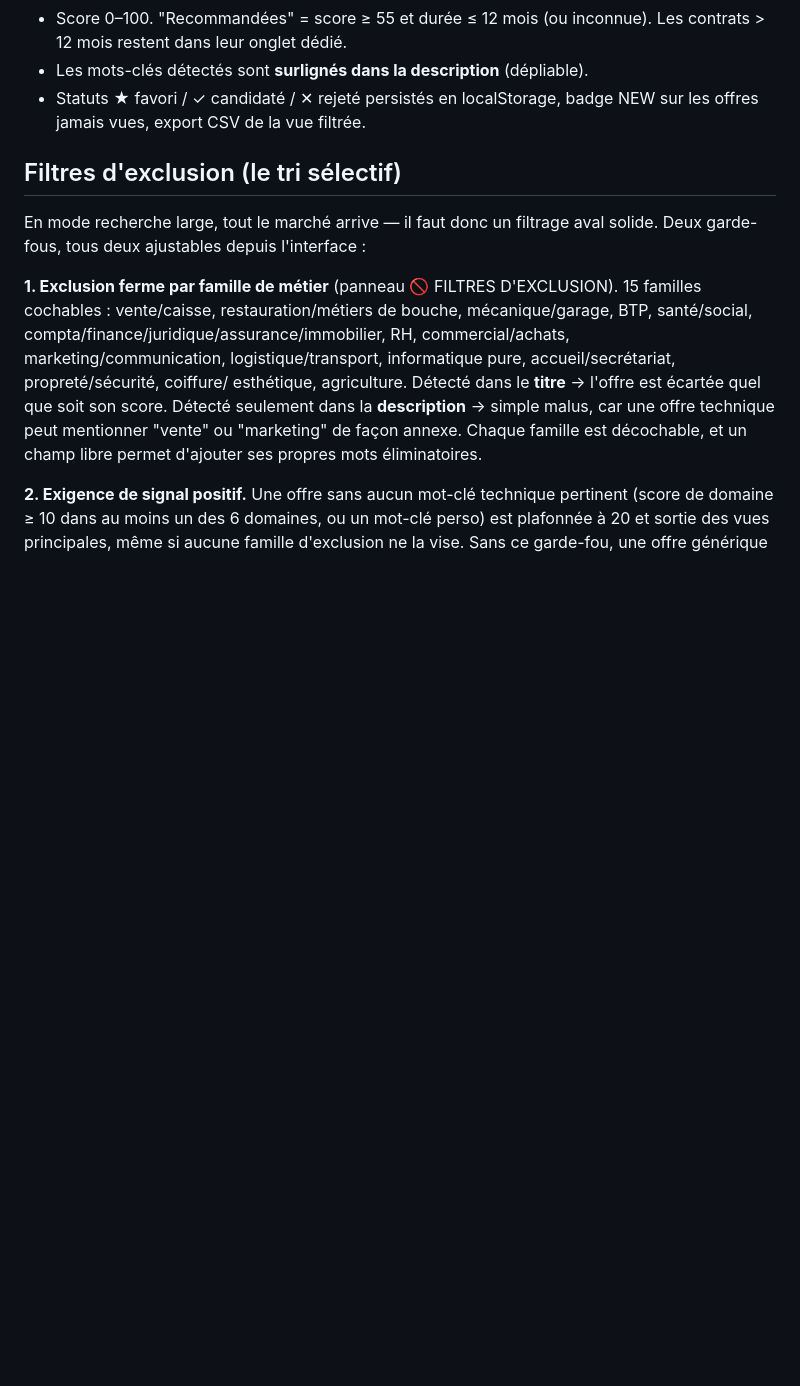
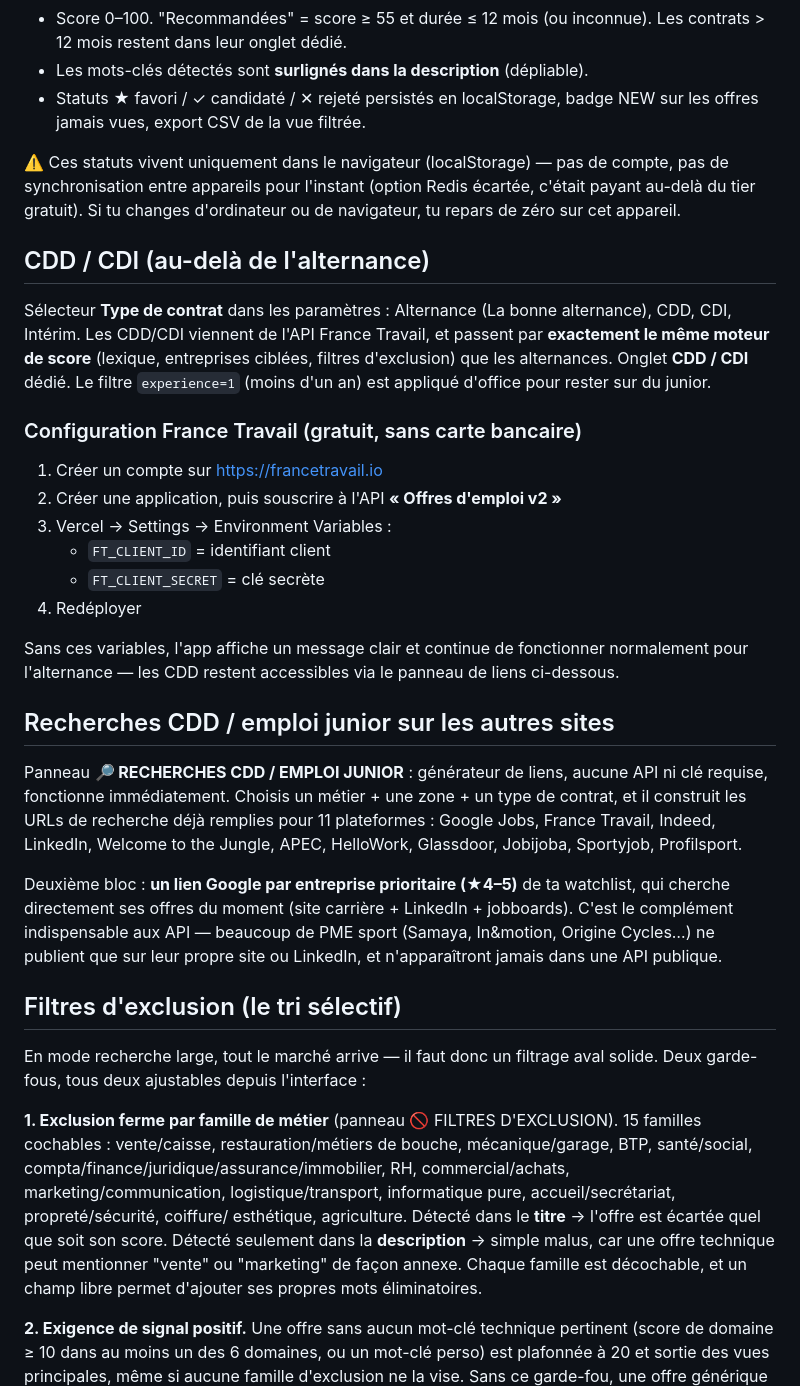
Before and after one commit to Dwargal/alternance-finder, a Markdown page: README.md, the part around the change. Drawn GitHub-style; blank space fills up the shorter version.

```diff
--- a/README.md
+++ b/README.md
@@ -37,6 +37,42 @@ alternance-finder/
 - Les mots-clés détectés sont **surlignés dans la description** (dépliable).
 - Statuts ★ favori / ✓ candidaté / ✕ rejeté persistés en localStorage,
   badge NEW sur les offres jamais vues, export CSV de la vue filtrée.
+
+⚠️ Ces statuts vivent uniquement dans le navigateur (localStorage) — pas de compte, pas de
+synchronisation entre appareils pour l'instant (option Redis écartée, c'était payant au-delà du
+tier gratuit). Si tu changes d'ordinateur ou de navigateur, tu repars de zéro sur cet appareil.
+
+## CDD / CDI (au-delà de l'alternance)
+
+Sélecteur **Type de contrat** dans les paramètres : Alternance (La bonne alternance), CDD, CDI,
+Intérim. Les CDD/CDI viennent de l'API France Travail, et passent par **exactement le même moteur
+de score** (lexique, entreprises ciblées, filtres d'exclusion) que les alternances. Onglet
+**CDD / CDI** dédié. Le filtre `experience=1` (moins d'un an) est appliqué d'office pour rester
+sur du junior.
+
+### Configuration France Travail (gratuit, sans carte bancaire)
+
+1. Créer un compte sur https://francetravail.io
+2. Créer une application, puis souscrire à l'API **« Offres d'emploi v2 »**
+3. Vercel → Settings → Environment Variables :
+   - `FT_CLIENT_ID` = identifiant client
+   - `FT_CLIENT_SECRET` = clé secrète
+4. Redéployer
+
+Sans ces variables, l'app affiche un message clair et continue de fonctionner normalement pour
+l'alternance — les CDD restent accessibles via le panneau de liens ci-dessous.
+
+## Recherches CDD / emploi junior sur les autres sites
+
+Panneau **🔎 RECHERCHES CDD / EMPLOI JUNIOR** : générateur de liens, aucune API ni clé requise,
+fonctionne immédiatement. Choisis un métier + une zone + un type de contrat, et il construit les
+URLs de recherche déjà remplies pour 11 plateformes : Google Jobs, France Travail, Indeed,
+LinkedIn, Welcome to the Jungle, APEC, HelloWork, Glassdoor, Jobijoba, Sportyjob, Profilsport.
+
+Deuxième bloc : **un lien Google par entreprise prioritaire (★4–5)** de ta watchlist, qui cherche
+directement ses offres du moment (site carrière + LinkedIn + jobboards). C'est le complément
+indispensable aux API — beaucoup de PME sport (Samaya, In&motion, Origine Cycles…) ne publient
+que sur leur propre site ou LinkedIn, et n'apparaîtront jamais dans une API publique.
 
 ## Filtres d'exclusion (le tri sélectif)
 
```
